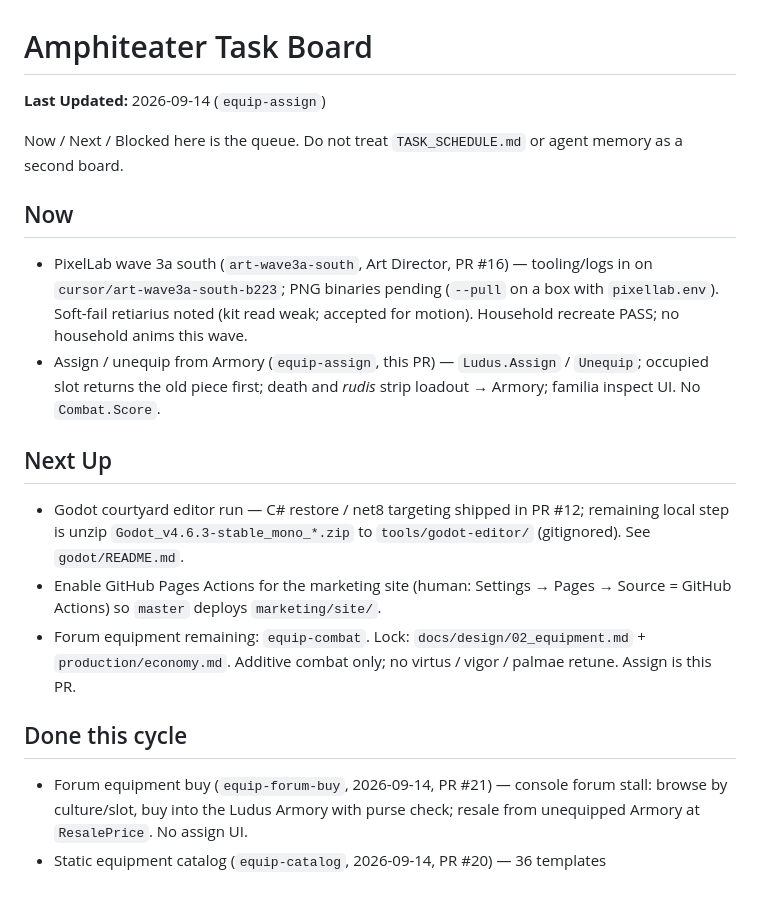
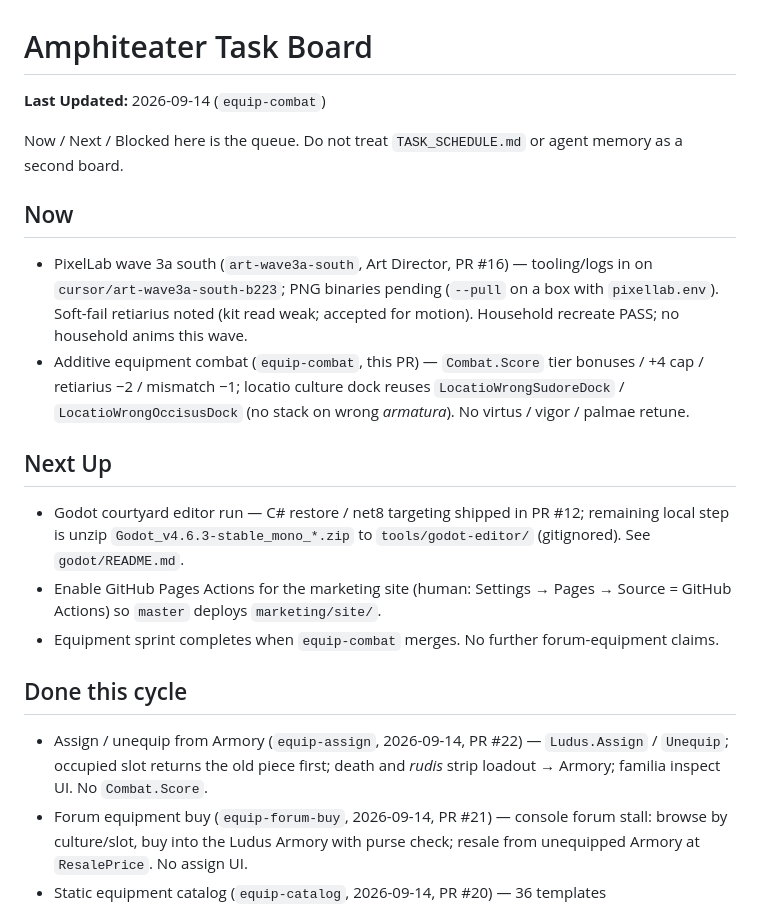
Before and after one commit to zxcvas/velarium, a Markdown page: production/task_board.md, the part around the change. Rendered like a GitHub page.

Commit message:
equip-combat: claim board Now; assign (#22) to Done
Now is art-wave3a-south plus this claim. Next is Godot unzip / Pages only; equipment sprint completes when this merges.

Co-authored-by: Victor Bergh <zxcvas@users.noreply.github.com>

```diff
--- a/production/task_board.md
+++ b/production/task_board.md
@@ -1,19 +1,20 @@
 # Amphiteater Task Board
 
-**Last Updated:** 2026-09-14 (`equip-assign`)
+**Last Updated:** 2026-09-14 (`equip-combat`)
 
 Now / Next / Blocked here is the queue. Do not treat `TASK_SCHEDULE.md` or agent memory as a second board.
 
 ## Now
 - PixelLab wave 3a south (`art-wave3a-south`, Art Director, PR #16) — tooling/logs in on `cursor/art-wave3a-south-b223`; PNG binaries pending (`--pull` on a box with `pixellab.env`). Soft-fail retiarius noted (kit read weak; accepted for motion). Household recreate PASS; no household anims this wave.
-- Assign / unequip from Armory (`equip-assign`, this PR) — `Ludus.Assign` / `Unequip`; occupied slot returns the old piece first; death and *rudis* strip loadout → Armory; familia inspect UI. No `Combat.Score`.
+- Additive equipment combat (`equip-combat`, this PR) — `Combat.Score` tier bonuses / +4 cap / retiarius −2 / mismatch −1; locatio culture dock reuses `LocatioWrongSudoreDock` / `LocatioWrongOccisusDock` (no stack on wrong *armatura*). No virtus / vigor / palmae retune.
 
 ## Next Up
 - Godot courtyard editor run — C# restore / net8 targeting shipped in PR #12; remaining local step is unzip `Godot_v4.6.3-stable_mono_*.zip` to `tools/godot-editor/` (gitignored). See `godot/README.md`.
 - Enable GitHub Pages Actions for the marketing site (human: Settings → Pages → Source = GitHub Actions) so `master` deploys `marketing/site/`.
-- Forum equipment remaining: `equip-combat`. Lock: `docs/design/02_equipment.md` + `production/economy.md`. Additive combat only; no virtus / vigor / palmae retune. Assign is this PR.
+- Equipment sprint completes when `equip-combat` merges. No further forum-equipment claims.
 
 ## Done this cycle
+- Assign / unequip from Armory (`equip-assign`, 2026-09-14, PR #22) — `Ludus.Assign` / `Unequip`; occupied slot returns the old piece first; death and *rudis* strip loadout → Armory; familia inspect UI. No `Combat.Score`.
 - Forum equipment buy (`equip-forum-buy`, 2026-09-14, PR #21) — console forum stall: browse by culture/slot, buy into the Ludus Armory with purse check; resale from unequipped Armory at `ResalePrice`. No assign UI.
 - Static equipment catalog (`equip-catalog`, 2026-09-14, PR #20) — 36 templates Punic/Greek/Roman × Helmet/Armor/Shield/Weapon × T1/T2/T3; `EquipmentCatalog.BuyPrice` / `ResalePrice` / `CreateInstance`; `Content.EquipmentNom` (Roman Weapon = rete+fuscina). No forum UI.
 - Ludus Armory + loadout model/save (`equip-model-save`, 2026-09-14, PR #19) — `EquipmentItem` / Armory on `GameState` / optional slots on `Gladiator`; round-trip in `amphiteater_save.json`
```
